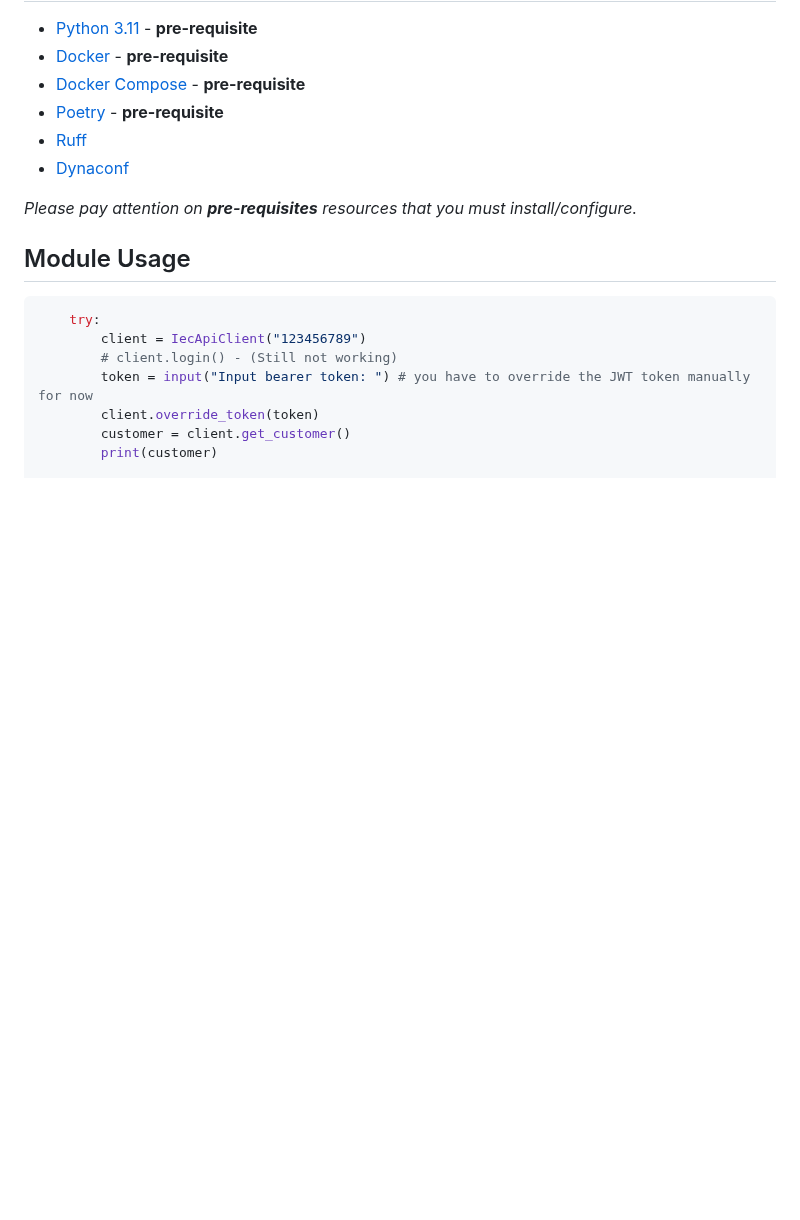
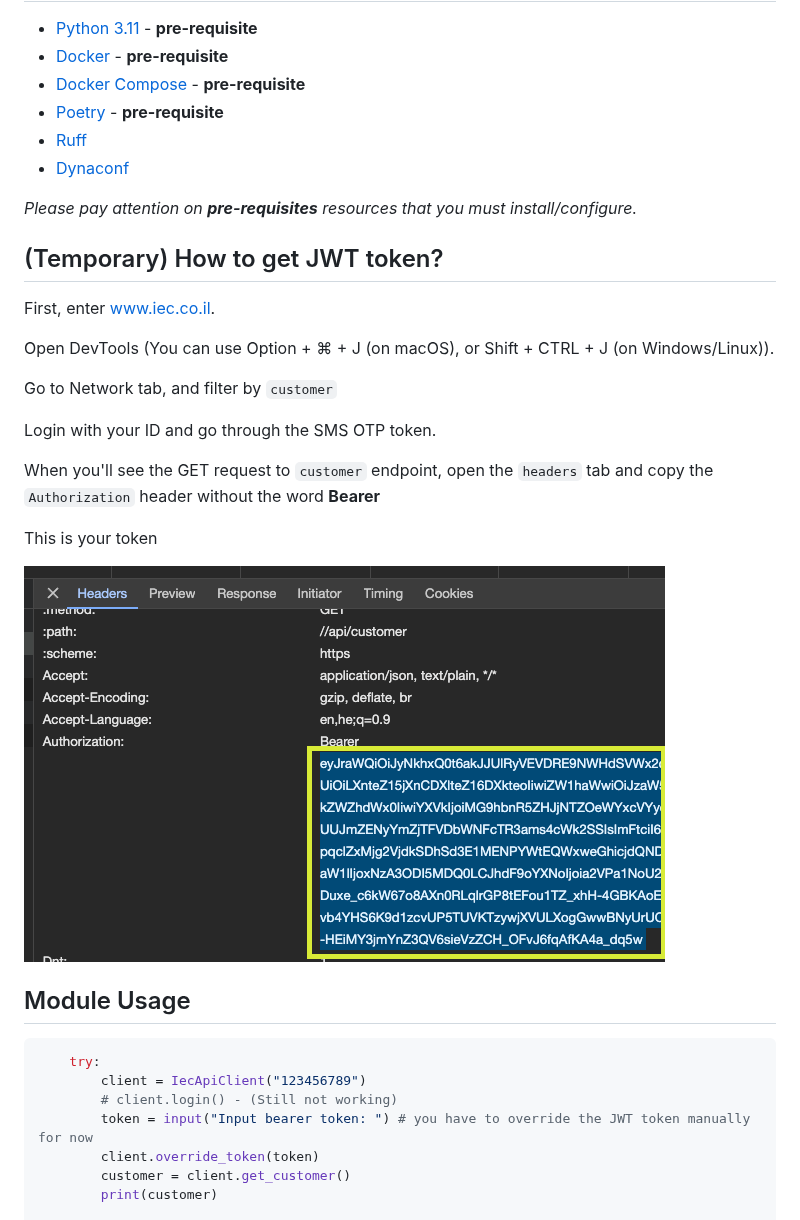
Before and after one commit to GuyKh/py-iec-api, a Markdown page: README.md, the part around the change. GitHub-like rendering; pictures changed too: assets/jwt_token.png (added); blank space fills up the shorter version.

Commit message:
Add screenshot to README

```diff
--- a/README.md
+++ b/README.md
@@ -12,6 +12,25 @@ A python wrapper for Israel Electric Company API
 - [Dynaconf](https://www.dynaconf.com/)
 
 *Please pay attention on **pre-requisites** resources that you must install/configure.*
+
+## (Temporary) How to get JWT token?
+
+First, enter www.iec.co.il.
+
+Open DevTools (You can use Option + ⌘ + J (on macOS), or Shift + CTRL + J (on Windows/Linux)).
+
+Go to Network tab, and filter by `customer`
+
+Login with your ID and go through the SMS OTP token.
+
+When you'll see the GET request to `customer` endpoint, open the `headers` tab and copy the `Authorization` header without the word **Bearer**
+
+This is your token
+
+![selecting jwt token](assets/jwt_token.png "JWT Token in Dev Tools")
+
+
+
 
 ## Module Usage
 
```
